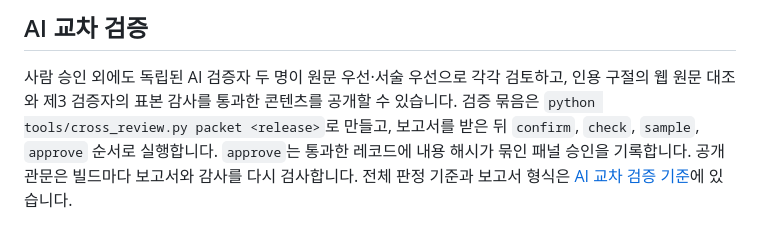
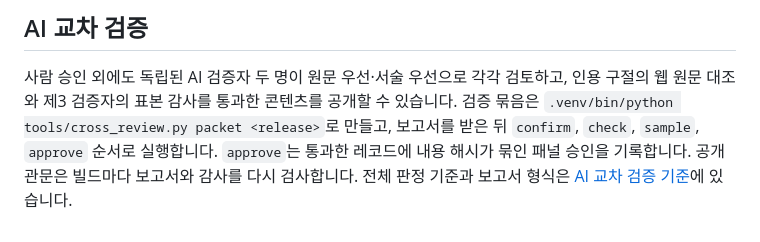
Before and after one commit to Keeweon-Choi/aixon, a Markdown page: README.md, the part around the change. GitHub-like rendering.

Commit message:
README: run cross_review.py with the project venv
Co-Authored-By: Claude Opus 5.5 <noreply@anthropic.com>

```diff
--- a/README.md
+++ b/README.md
@@ -131,7 +131,7 @@ GitHub 저장소의 **Settings → Environments → github-pages**에서 require
 
 사람 승인 외에도 독립된 AI 검증자 두 명이 원문 우선·서술 우선으로 각각 검토하고,
 인용 구절의 웹 원문 대조와 제3 검증자의 표본 감사를 통과한 콘텐츠를 공개할 수 있습니다.
-검증 묶음은 `python tools/cross_review.py packet <release>`로 만들고, 보고서를 받은 뒤
+검증 묶음은 `.venv/bin/python tools/cross_review.py packet <release>`로 만들고, 보고서를 받은 뒤
 `confirm`, `check`, `sample`, `approve` 순서로 실행합니다. `approve`는 통과한 레코드에
 내용 해시가 묶인 패널 승인을 기록합니다. 공개 관문은 빌드마다 보고서와 감사를 다시 검사합니다.
 전체 판정 기준과 보고서 형식은 [AI 교차 검증 기준](docs/verification/CROSS_REVIEW.md)에 있습니다.
```
